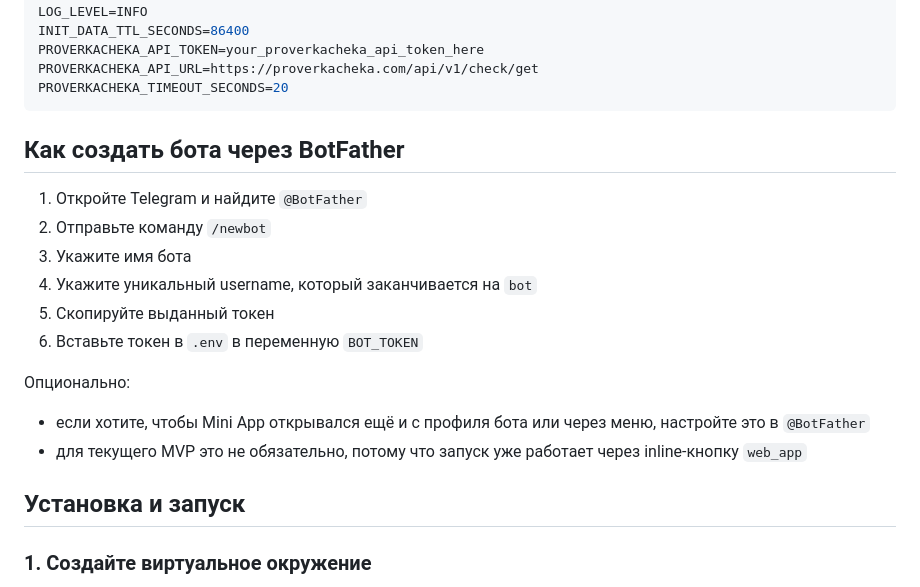
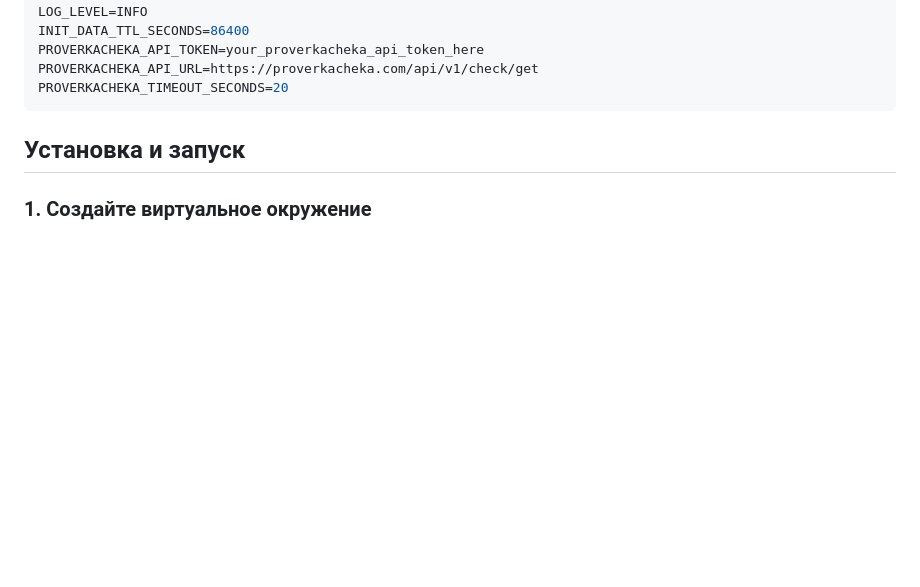
Before and after one commit to Arrstov/ReceiptSplit-Bot, a Markdown page: README.md, the part around the change. Rendered like a GitHub page; blank space fills up the shorter version.

````diff
--- a/README.md
+++ b/README.md
@@ -109,21 +109,6 @@ PROVERKACHEKA_API_TOKEN=your_proverkacheka_api_token_here
 PROVERKACHEKA_API_URL=https://proverkacheka.com/api/v1/check/get
 PROVERKACHEKA_TIMEOUT_SECONDS=20
 ```
-
-## Как создать бота через BotFather
-
-1. Откройте Telegram и найдите `@BotFather`
-2. Отправьте команду `/newbot`
-3. Укажите имя бота
-4. Укажите уникальный username, который заканчивается на `bot`
-5. Скопируйте выданный токен
-6. Вставьте токен в `.env` в переменную `BOT_TOKEN`
-
-Опционально:
-
-- если хотите, чтобы Mini App открывался ещё и с профиля бота или через меню, настройте это в `@BotFather`
-- для текущего MVP это не обязательно, потому что запуск уже работает через inline-кнопку `web_app`
-
 ## Установка и запуск
 
 ### 1. Создайте виртуальное окружение
````
